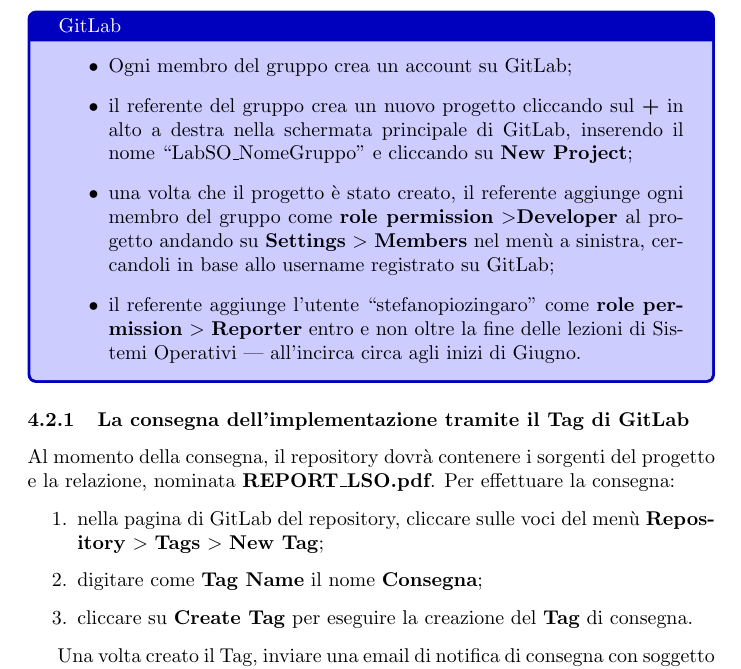
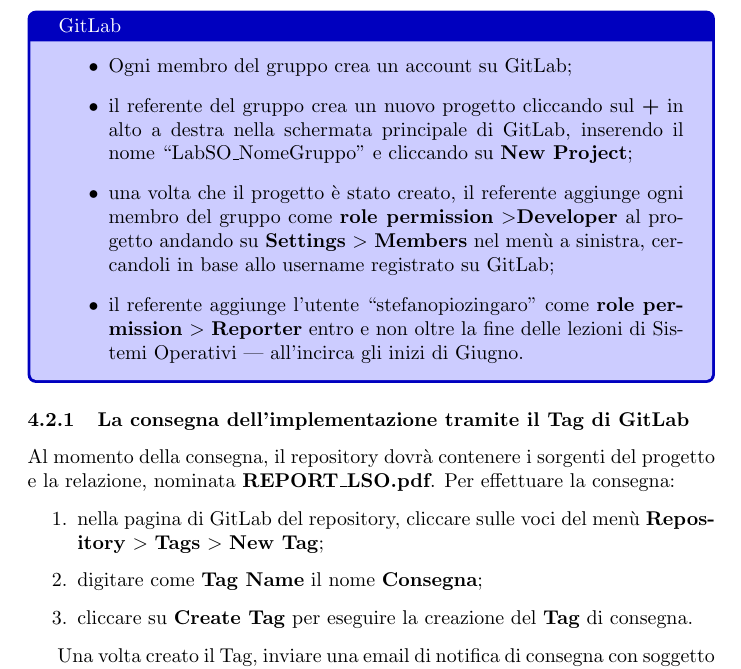
Before and after one commit to lozingaro/jolella, a LaTeX paper (docs/main.tex, which reads docs/delivery.tex): part of page 12 of 13, cut so that both start at the same text. Compiled offline with pdfLaTeX.

Commit message:
fix refuse

```diff
--- a/docs/delivery.tex
+++ b/docs/delivery.tex
@@ -111,7 +111,7 @@
   \item Ogni membro del gruppo crea un account su GitLab;
   \item il referente del gruppo  crea un nuovo progetto cliccando sul \textbf{+} in alto a destra nella schermata principale di GitLab, inserendo il nome ``LabSO\_NomeGruppo'' e cliccando su \textbf{New Project};
   \item una volta che il progetto è stato creato, il referente aggiunge ogni membro del gruppo come \textbf{role permission} $>$\textbf{Developer} al progetto andando su \textbf{Settings} $>$ \textbf{Members} nel menù a sinistra, cercandoli in base allo username registrato su GitLab;
-  \item il referente aggiunge l'utente ``stefanopiozingaro'' come \textbf{role permission} $>$ \textbf{Reporter} entro e non oltre la fine delle lezioni di Sistemi Operativi --- all'incirca circa agli inizi di Giugno.
+  \item il referente aggiunge l'utente ``stefanopiozingaro'' come \textbf{role permission} $>$ \textbf{Reporter} entro e non oltre la fine delle lezioni di Sistemi Operativi --- all'incirca gli inizi di Giugno.
  \end{itemize}
 \end{tcolorbox}
 
```
Also changed, not shown: docs/main.pdf.
